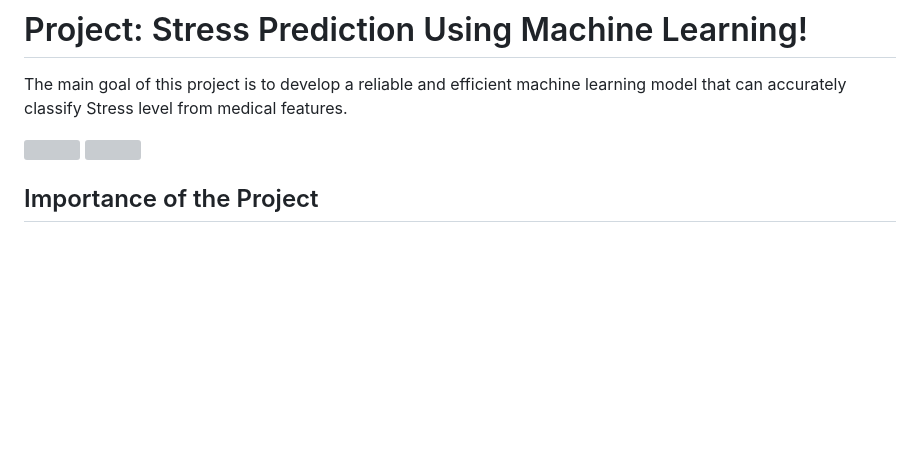
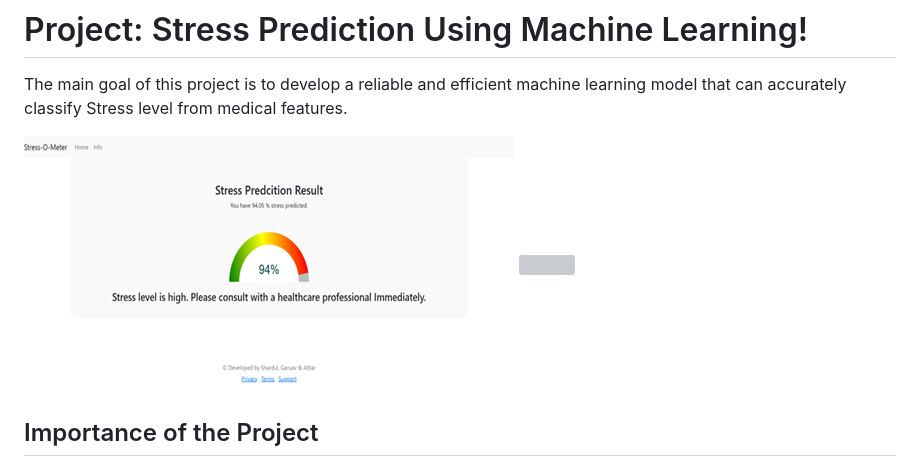
Before and after one commit to GauravSahu13/StressPredict, a Markdown page: README.md, the part around the change. Rendered like a GitHub page; blank space fills up the shorter version; grey boxes are pictures that could not be loaded.

```diff
--- a/README.md
+++ b/README.md
@@ -1,7 +1,7 @@
 # Project: Stress Prediction Using Machine Learning!
 The main goal of this project is to develop a reliable and efficient machine learning model that can accurately classify Stress level from medical features.
 
-<img src="[demo.png](https://github.com/GauravSahu13/StressPredict_AIML/blob/main/Picture1.png)">
+<img src="Picture1.png">
 <img src="demo.png">
 
 ## Importance of the Project
```
